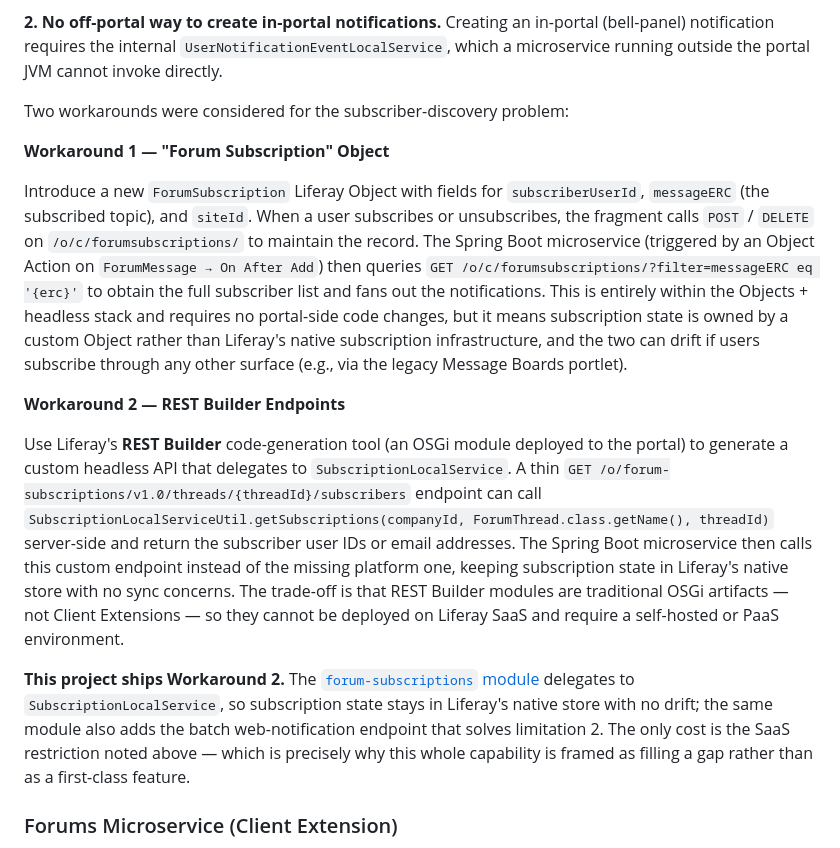
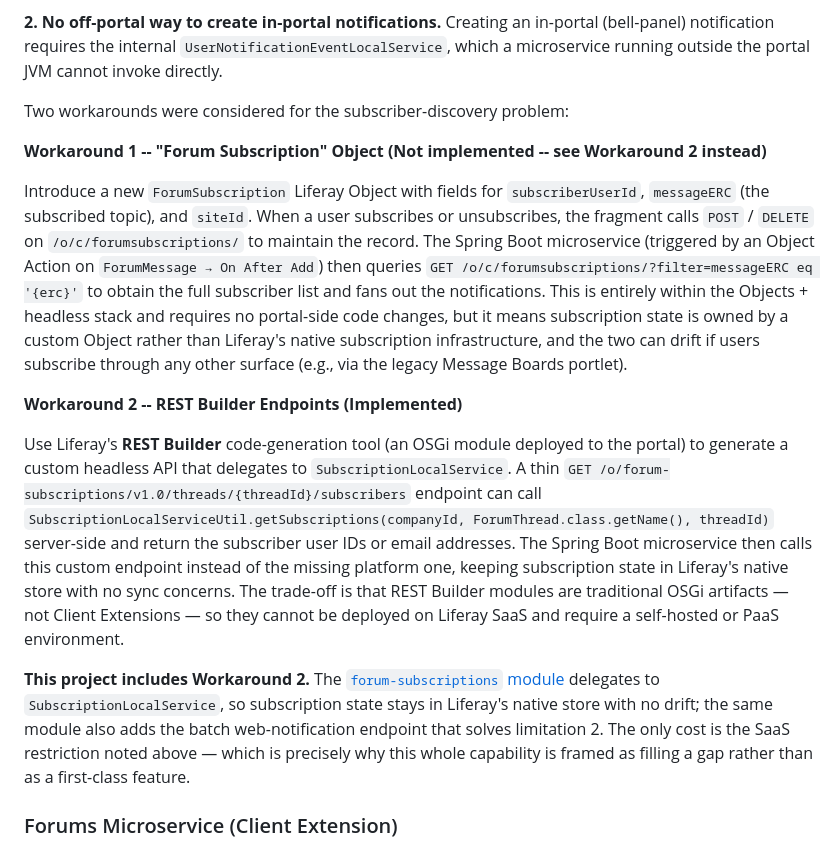
Before and after one commit to ngriffin7a/liferay-forums, a Markdown page: README.md, the part around the change. Rendered like a GitHub page.

Commit message:
docs(forums): reframe subscription components as a DXP feature-gap fix (edits)

```diff
--- a/README.md
+++ b/README.md
@@ -279,15 +279,15 @@ When building the microservice to deliver email/in-portal notifications to forum
 
 Two workarounds were considered for the subscriber-discovery problem:
 
-**Workaround 1 — "Forum Subscription" Object**
+**Workaround 1 -- "Forum Subscription" Object (Not implemented -- see Workaround 2 instead)**
 
 Introduce a new `ForumSubscription` Liferay Object with fields for `subscriberUserId`, `messageERC` (the subscribed topic), and `siteId`. When a user subscribes or unsubscribes, the fragment calls `POST` / `DELETE` on `/o/c/forumsubscriptions/` to maintain the record. The Spring Boot microservice (triggered by an Object Action on `ForumMessage → On After Add`) then queries `GET /o/c/forumsubscriptions/?filter=messageERC eq '{erc}'` to obtain the full subscriber list and fans out the notifications. This is entirely within the Objects + headless stack and requires no portal-side code changes, but it means subscription state is owned by a custom Object rather than Liferay's native subscription infrastructure, and the two can drift if users subscribe through any other surface (e.g., via the legacy Message Boards portlet).
 
-**Workaround 2 — REST Builder Endpoints**
+**Workaround 2 -- REST Builder Endpoints (Implemented)**
 
 Use Liferay's **REST Builder** code-generation tool (an OSGi module deployed to the portal) to generate a custom headless API that delegates to `SubscriptionLocalService`. A thin `GET /o/forum-subscriptions/v1.0/threads/{threadId}/subscribers` endpoint can call `SubscriptionLocalServiceUtil.getSubscriptions(companyId, ForumThread.class.getName(), threadId)` server-side and return the subscriber user IDs or email addresses. The Spring Boot microservice then calls this custom endpoint instead of the missing platform one, keeping subscription state in Liferay's native store with no sync concerns. The trade-off is that REST Builder modules are traditional OSGi artifacts — not Client Extensions — so they cannot be deployed on Liferay SaaS and require a self-hosted or PaaS environment.
 
-**This project ships Workaround 2.** The [`forum-subscriptions` module](#forum-subscriptions-restbuilder-osgi-module-forum-subscriptions) delegates to `SubscriptionLocalService`, so subscription state stays in Liferay's native store with no drift; the same module also adds the batch web-notification endpoint that solves limitation 2. The only cost is the SaaS restriction noted above — which is precisely why this whole capability is framed as filling a gap rather than as a first-class feature.
+**This project includes Workaround 2.** The [`forum-subscriptions` module](#forum-subscriptions-restbuilder-osgi-module-forum-subscriptions) delegates to `SubscriptionLocalService`, so subscription state stays in Liferay's native store with no drift; the same module also adds the batch web-notification endpoint that solves limitation 2. The only cost is the SaaS restriction noted above — which is precisely why this whole capability is framed as filling a gap rather than as a first-class feature.
 
 ### Forums Microservice (Client Extension)
 
```
